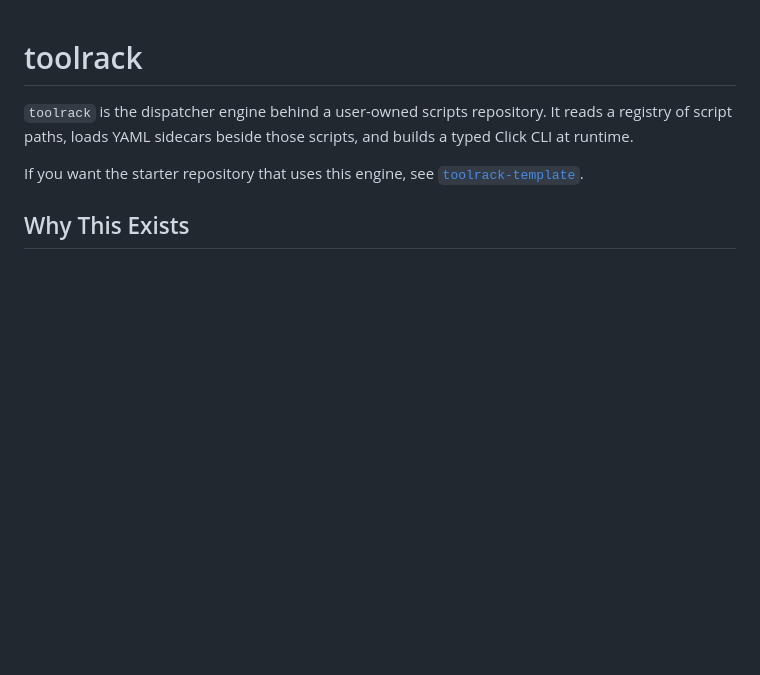
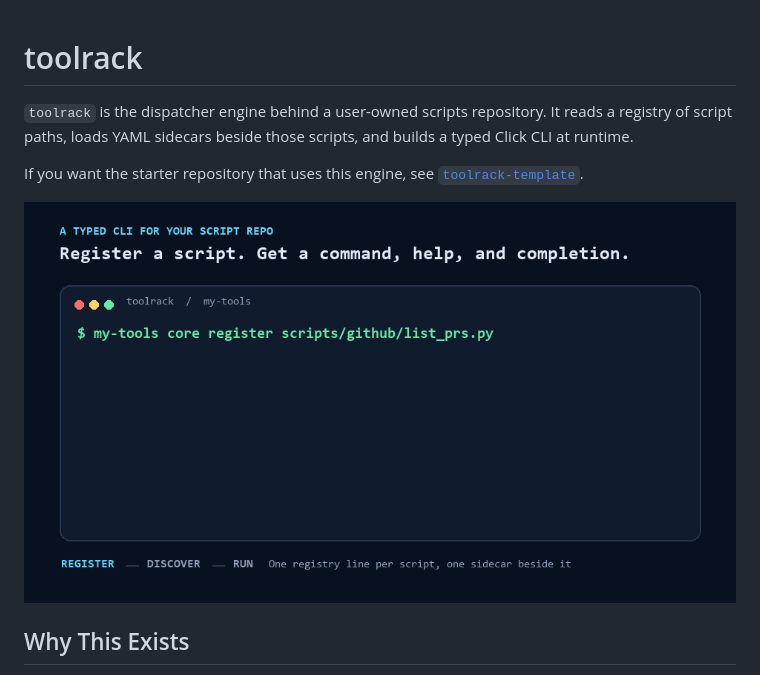
Before and after one commit to anfit/toolrack, a Markdown page: README.md, the part around the change. GitHub-like rendering; pictures changed too: docs/assets/toolrack-demo.gif (added); blank space fills up the shorter version.

Commit message:
Add animated README demo

```diff
--- a/README.md
+++ b/README.md
@@ -6,6 +6,8 @@ and builds a typed Click CLI at runtime.
 
 If you want the starter repository that uses this engine, see
 [`toolrack-template`](https://github.com/anfit/toolrack-template).
+
+![Animated toolrack walkthrough: register, discover, and run scripts](docs/assets/toolrack-demo.gif)
 
 ## Why This Exists
 
```
Also changed, not shown: 1 other file.
